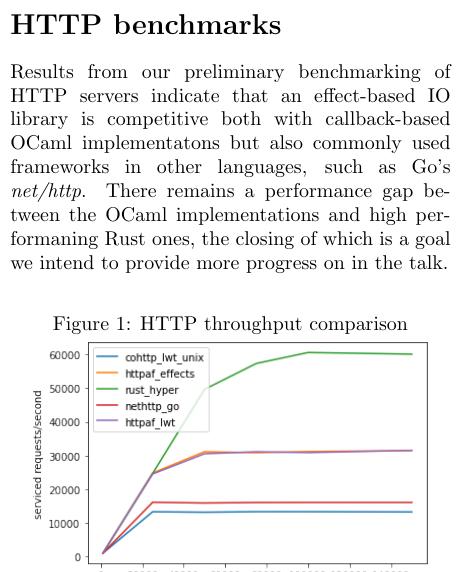
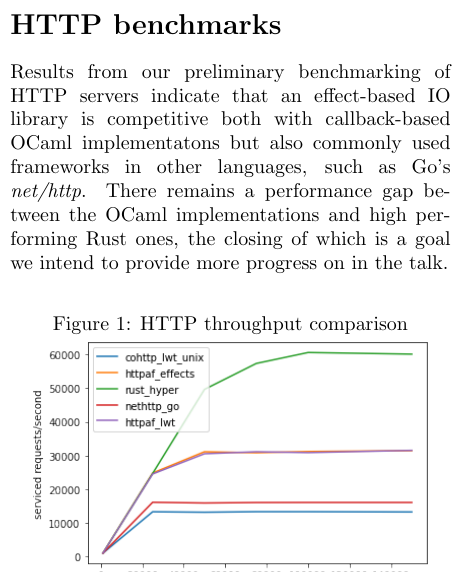
Before and after one commit to ocaml-multicore/multicore-talks, a LaTeX paper (ocaml2021-workshop-effects/eio.tex): part of one column of page 2 of 2, cut so that both start at the same text. Compiled offline with pdfLaTeX.

Commit message:
Fix typo

```diff
--- a/ocaml2021-workshop-effects/eio.tex
+++ b/ocaml2021-workshop-effects/eio.tex
@@ -152,7 +152,7 @@ In the talk we will demonstrate the current state of the library, and provide co
 
 \section*{HTTP benchmarks}
 
-Results from our preliminary benchmarking of HTTP servers indicate that an effect-based IO library is competitive both with callback-based OCaml implementatons but also commonly used frameworks in other languages, such as Go's \emph{net/http}. There remains a performance gap between the OCaml implementations and high performaning Rust ones, the closing of which is a goal we intend to provide more progress on in the talk.
+Results from our preliminary benchmarking of HTTP servers indicate that an effect-based IO library is competitive both with callback-based OCaml implementatons but also commonly used frameworks in other languages, such as Go's \emph{net/http}. There remains a performance gap between the OCaml implementations and high performing Rust ones, the closing of which is a goal we intend to provide more progress on in the talk.
 
 \begin{figure}[hbtp]
 \caption{HTTP throughput comparison}
```
